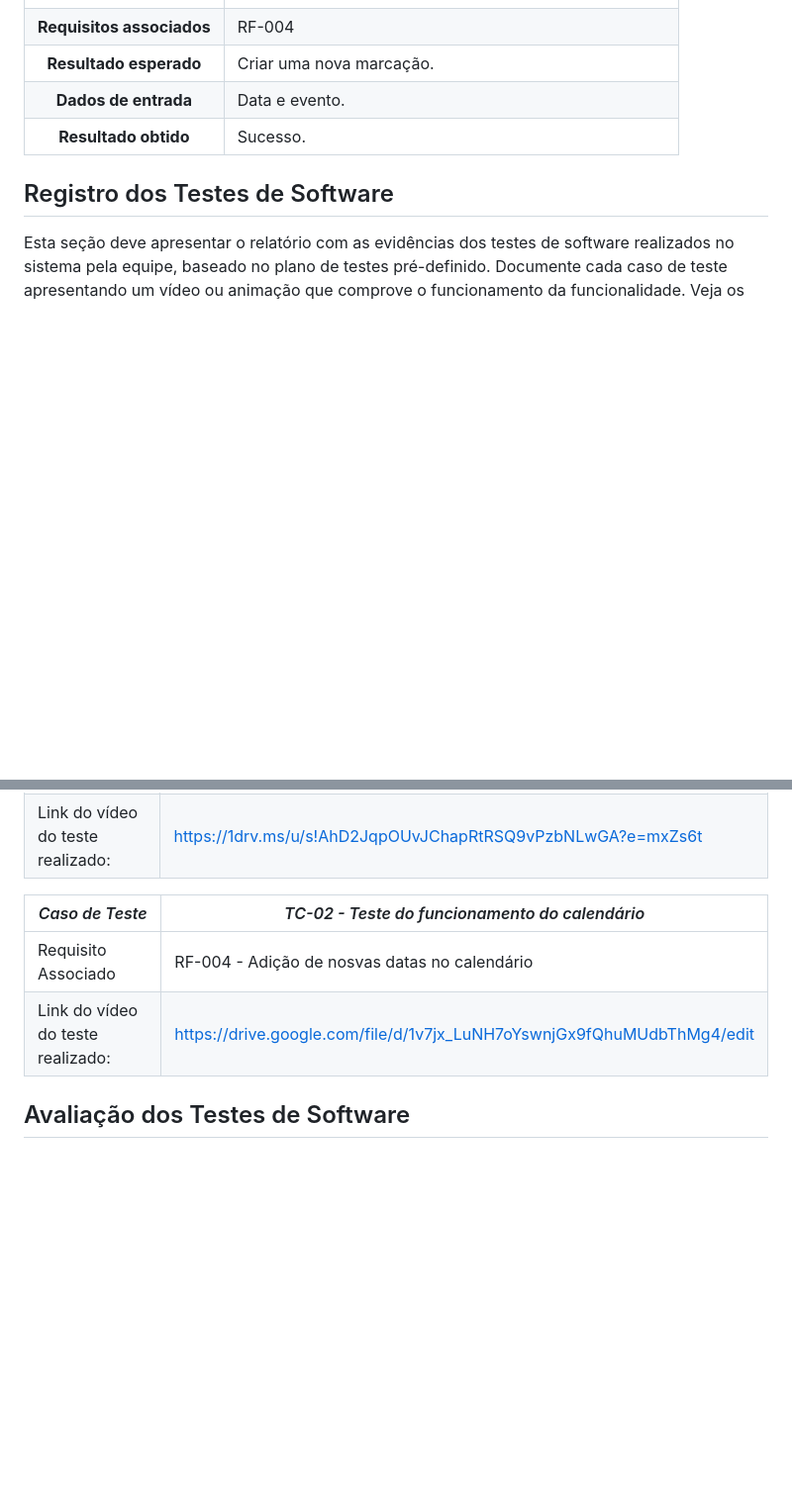
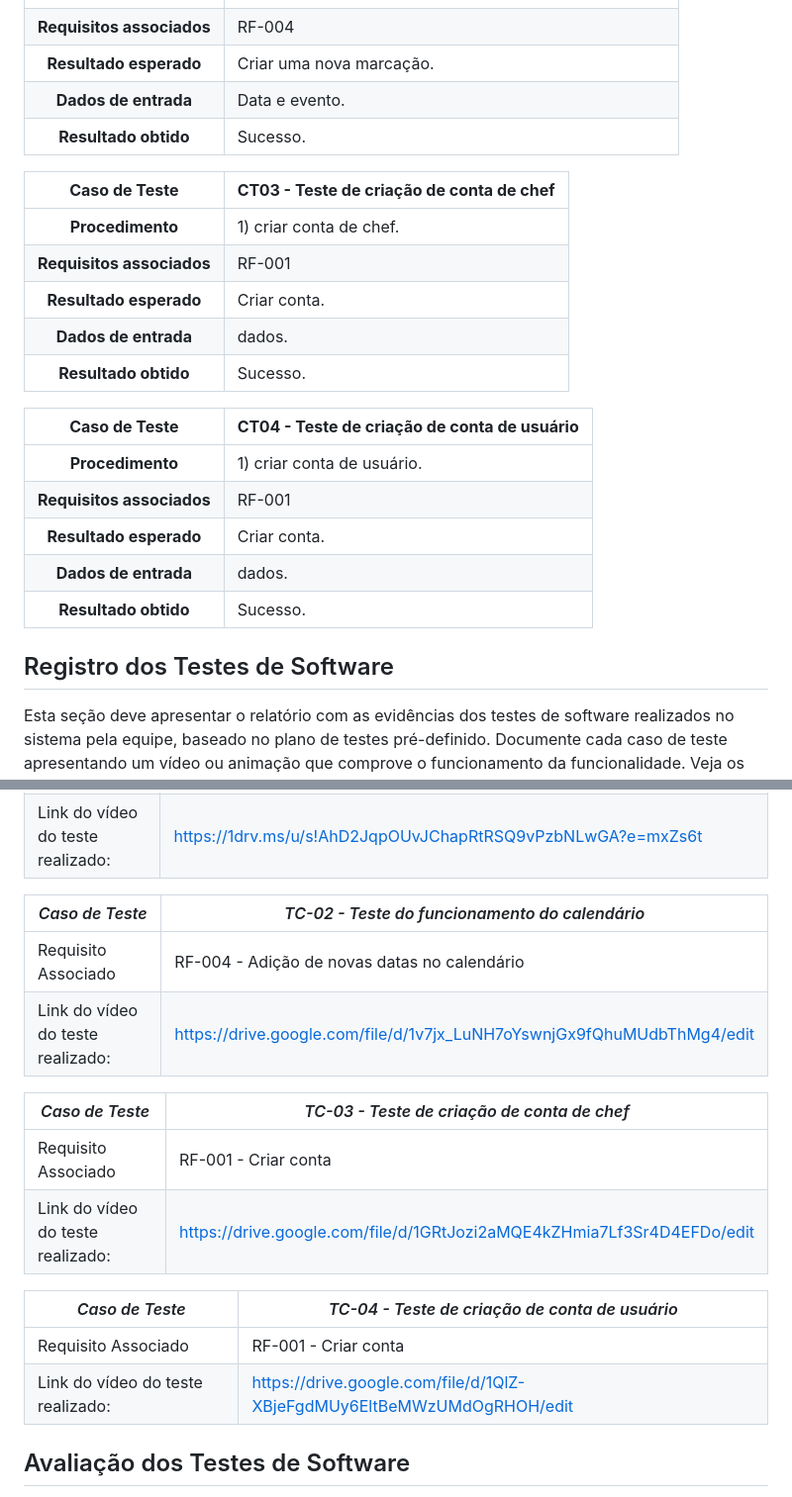
Before and after one commit to ICEI-PUC-Minas-PBR-SI/pbr-si-ads-2023-2-p1-tiaw-g7-mychef, a Markdown page: docs/tests.md, 2 parts joined by grey strips. Shown at 99% size. Rendered like a GitHub page; blank space fills up the shorter version.

Commit message:
Update tests.md
rf001

```diff
--- a/docs/tests.md
+++ b/docs/tests.md
@@ -41,6 +41,22 @@ Preencha a tabela com o plano dos testes. Para cada Caso de Teste (CT), associe
 **Dados de entrada** | Data e evento.
 **Resultado obtido** | Sucesso.
 
+**Caso de Teste** | **CT03 - Teste de criação de conta de chef**
+ :--------------: | ------------
+**Procedimento**  | 1) criar conta de chef.
+**Requisitos associados** | RF-001
+**Resultado esperado** | Criar conta.
+**Dados de entrada** | dados.
+**Resultado obtido** | Sucesso.
+
+**Caso de Teste** | **CT04 - Teste de criação de conta de usuário**
+ :--------------: | ------------
+**Procedimento**  | 1) criar conta de usuário.
+**Requisitos associados** | RF-001
+**Resultado esperado** | Criar conta.
+**Dados de entrada** | dados.
+**Resultado obtido** | Sucesso.
+
 ## Registro dos Testes de Software
 
 Esta seção deve apresentar o relatório com as evidências dos testes de software realizados no sistema pela equipe, baseado no plano de testes pré-definido. Documente cada caso de teste apresentando um vídeo ou animação que comprove o funcionamento da funcionalidade. Veja os exemplos a seguir.
@@ -52,8 +68,18 @@ Esta seção deve apresentar o relatório com as evidências dos testes de softw
 
 |*Caso de Teste*                                 |*TC-02 - Teste do funcionamento do calendário*                                         |
 |---|---|
-|Requisito Associado | RF-004 - Adição de nosvas datas no calendário|
+|Requisito Associado | RF-004 - Adição de novas datas no calendário|
 |Link do vídeo do teste realizado: | https://drive.google.com/file/d/1v7jx_LuNH7oYswnjGx9fQhuMUdbThMg4/edit |
+
+|*Caso de Teste*                                 |*TC-03 - Teste de criação de conta de chef*                                         |
+|---|---|
+|Requisito Associado | RF-001 - Criar conta|
+|Link do vídeo do teste realizado: | https://drive.google.com/file/d/1GRtJozi2aMQE4kZHmia7Lf3Sr4D4EFDo/edit |
+
+|*Caso de Teste*                                 |*TC-04 - Teste de criação de conta de usuário*                                         |
+|---|---|
+|Requisito Associado | RF-001 - Criar conta|
+|Link do vídeo do teste realizado: | https://drive.google.com/file/d/1QlZ-XBjeFgdMUy6EltBeMWzUMdOgRHOH/edit |
 
 
 ## Avaliação dos Testes de Software
```
